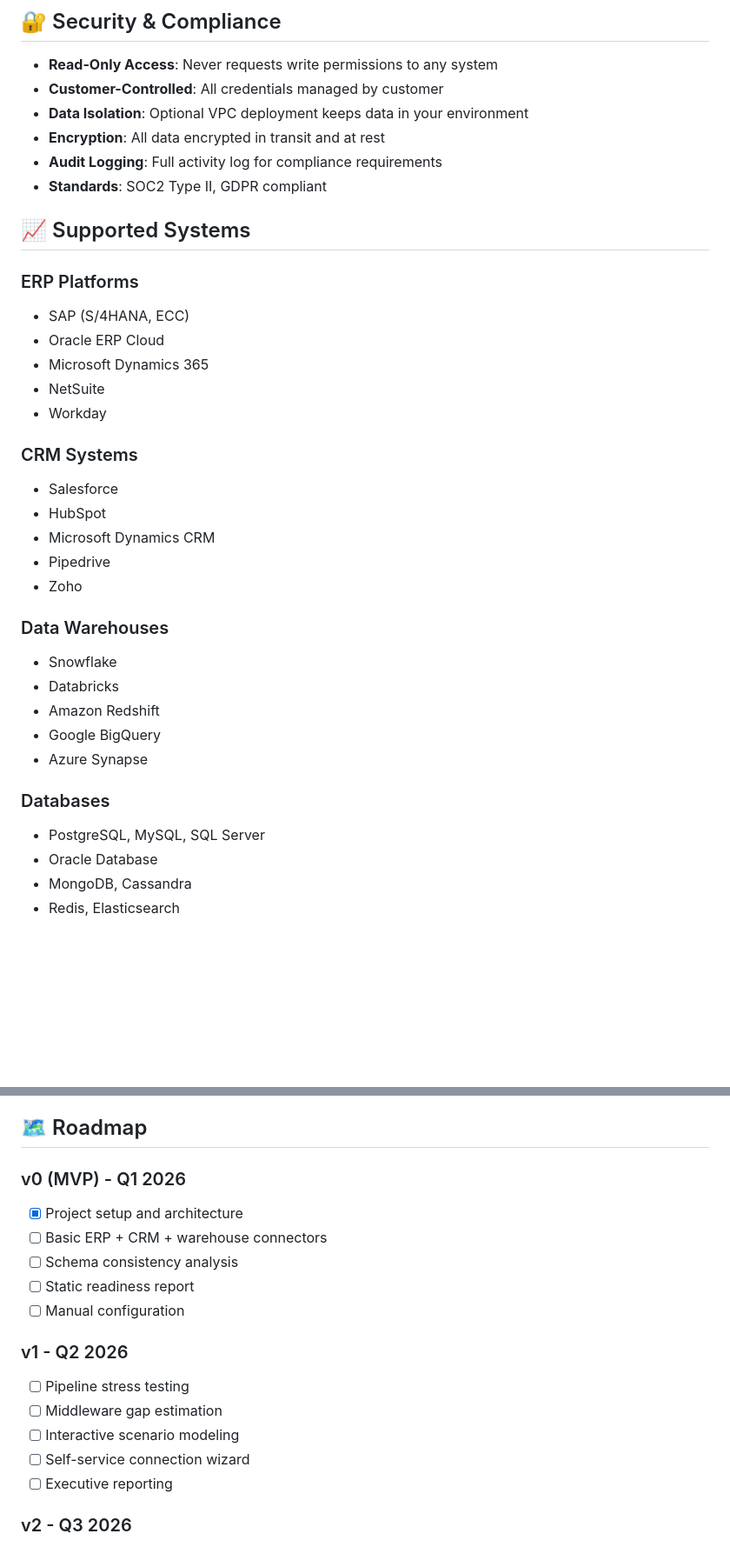
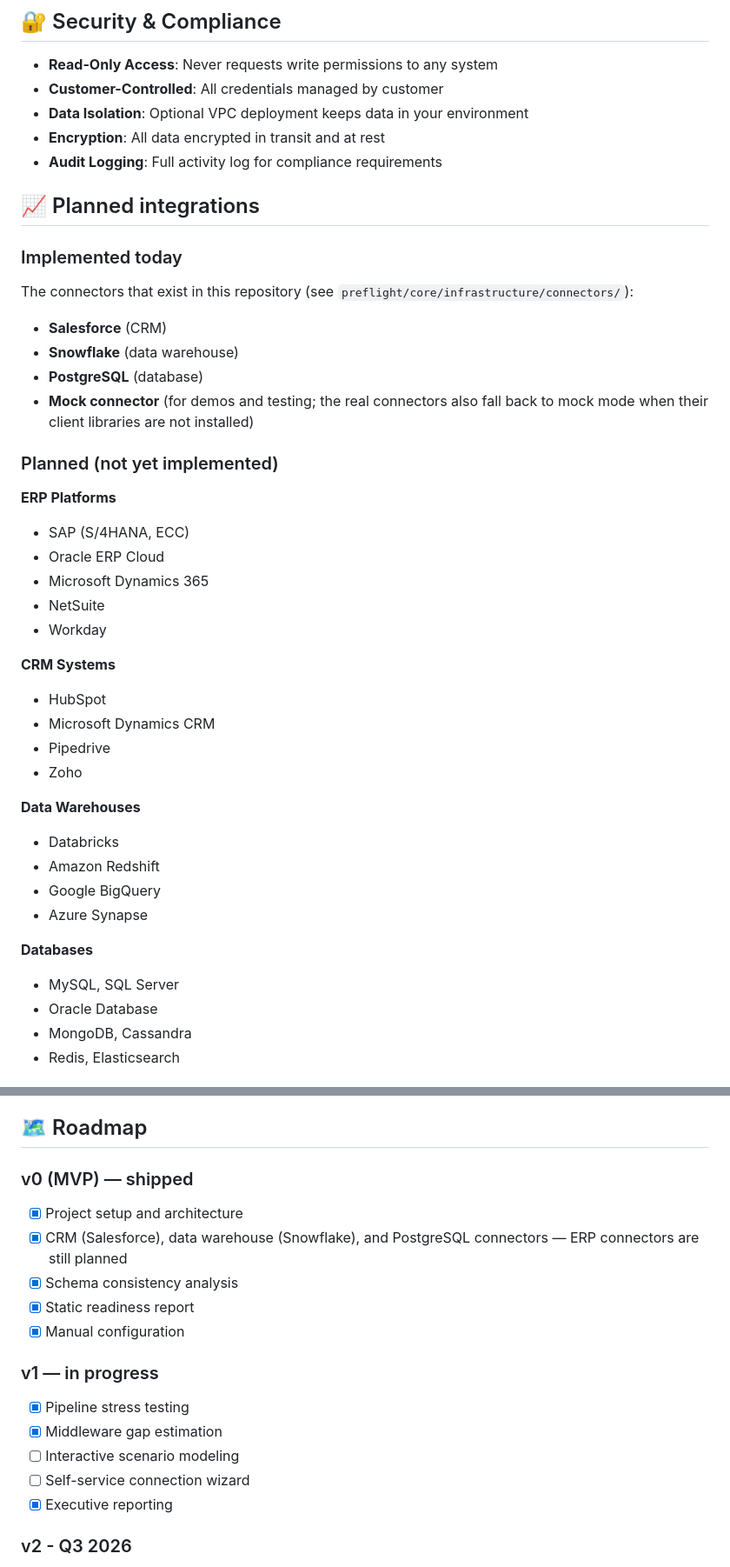
Before and after one commit to adventurewave-labs/preflight-integration-tester, a Markdown page: README.md, 2 parts joined by grey strips. Shown at 87% size. Drawn GitHub-style; blank space fills up the shorter version.

```diff
--- a/README.md
+++ b/README.md
@@ -167,33 +166,43 @@ kubectl apply -f k8s/
 - **Data Isolation**: Optional VPC deployment keeps data in your environment
 - **Encryption**: All data encrypted in transit and at rest
 - **Audit Logging**: Full activity log for compliance requirements
-- **Standards**: SOC2 Type II, GDPR compliant
 
-## 📈 Supported Systems
+## 📈 Planned integrations
 
-### ERP Platforms
+### Implemented today
+
+The connectors that exist in this repository (see
+`preflight/core/infrastructure/connectors/`):
+
+- **Salesforce** (CRM)
+- **Snowflake** (data warehouse)
+- **PostgreSQL** (database)
+- **Mock connector** (for demos and testing; the real connectors also fall
+  back to mock mode when their client libraries are not installed)
+
+### Planned (not yet implemented)
+
+**ERP Platforms**
 - SAP (S/4HANA, ECC)
 - Oracle ERP Cloud
 - Microsoft Dynamics 365
 - NetSuite
 - Workday
 
-### CRM Systems
-- Salesforce
+**CRM Systems**
 - HubSpot
 - Microsoft Dynamics CRM
 - Pipedrive
 - Zoho
 
-### Data Warehouses
-- Snowflake
+**Data Warehouses**
 - Databricks
 - Amazon Redshift
 - Google BigQuery
 - Azure Synapse
 
-### Databases
-- PostgreSQL, MySQL, SQL Server
+**Databases**
+- MySQL, SQL Server
 - Oracle Database
 - MongoDB, Cassandra
 - Redis, Elasticsearch
@@ -208,19 +217,19 @@ kubectl apply -f k8s/
 
 ## 🗺️ Roadmap
 
-### v0 (MVP) - Q1 2026
+### v0 (MVP) — shipped
 - [x] Project setup and architecture
-- [ ] Basic ERP + CRM + warehouse connectors
-- [ ] Schema consistency analysis
-- [ ] Static readiness report
-- [ ] Manual configuration
+- [x] CRM (Salesforce), data warehouse (Snowflake), and PostgreSQL connectors — ERP connectors are still planned
+- [x] Schema consistency analysis
+- [x] Static readiness report
+- [x] Manual configuration
 
-### v1 - Q2 2026
-- [ ] Pipeline stress testing
-- [ ] Middleware gap estimation
+### v1 — in progress
+- [x] Pipeline stress testing
+- [x] Middleware gap estimation
 - [ ] Interactive scenario modeling
 - [ ] Self-service connection wizard
-- [ ] Executive reporting
+- [x] Executive reporting
 
 ### v2 - Q3 2026
 - [ ] Expanded connector library (20+ systems)
```
Also changed, not shown: other parts of README.md (+9 -38 lines).
